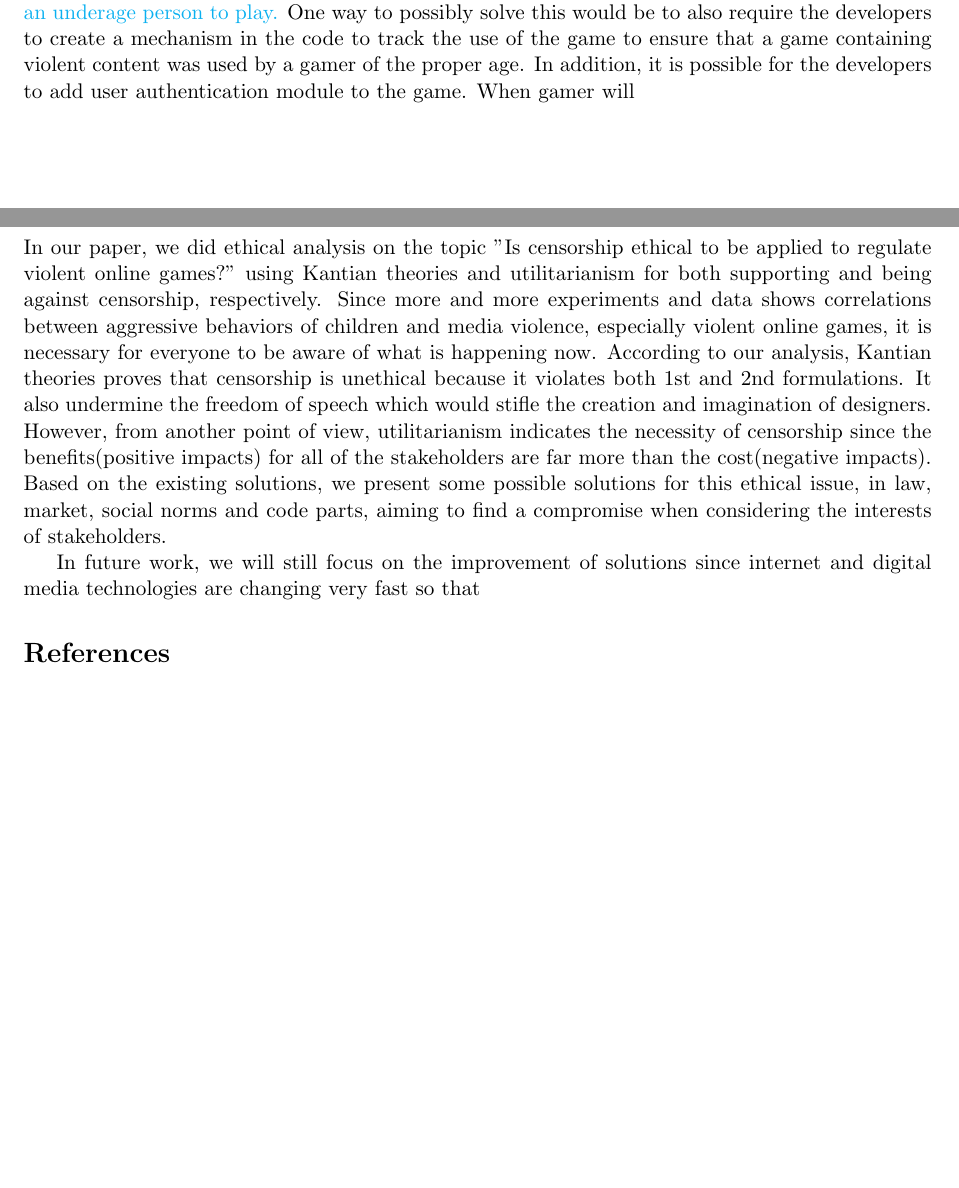
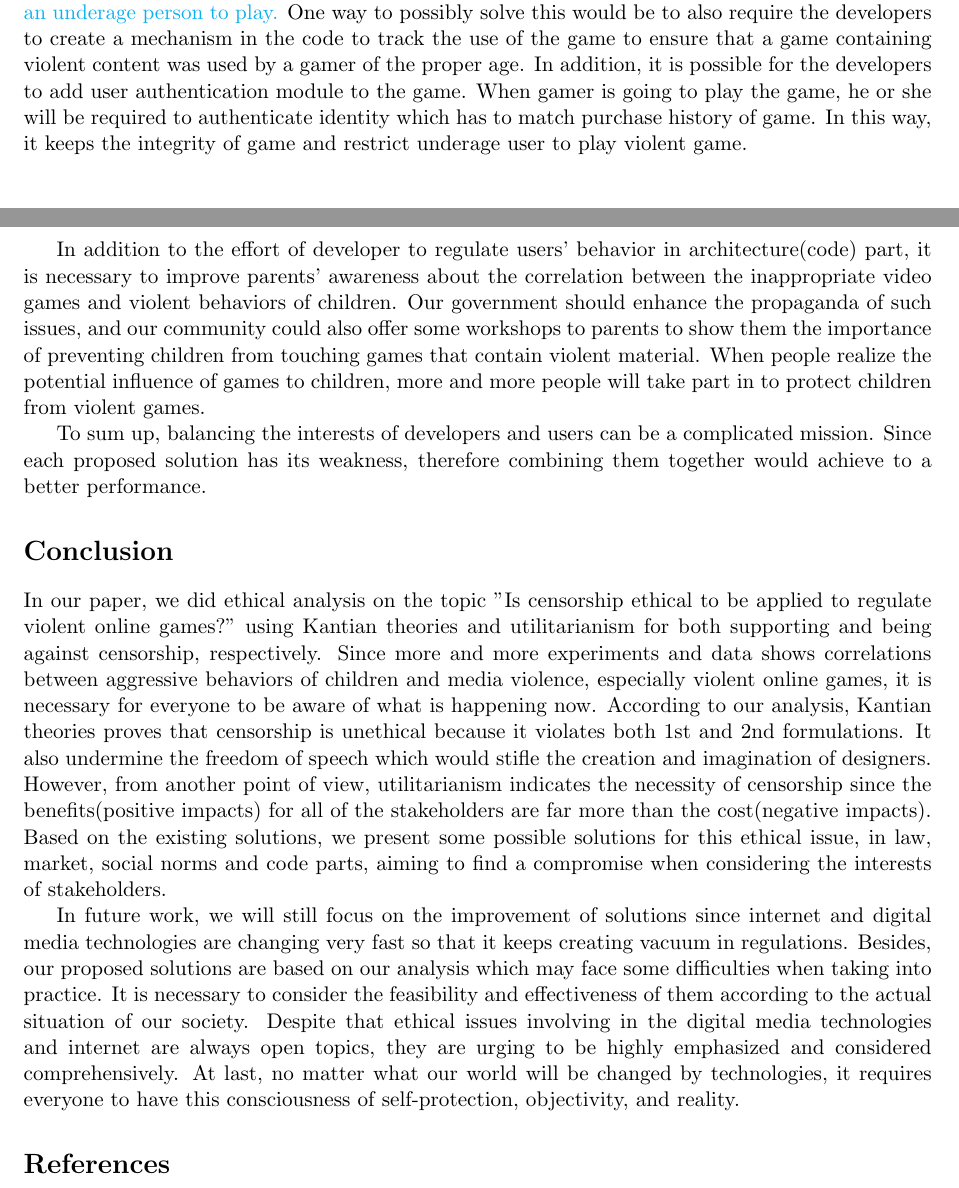
Before and after one commit to overrainbow/CIS590Project, a LaTeX document (Docs/report/paper.tex, which reads Docs/report/conclusion.tex, Docs/report/solutions.tex): two parts of pages 7 and 8 of 9, joined at a grey line, cut so that both start at the same text, the shorter picture padded with empty space. Compiled offline with pdfLaTeX.

Commit message:
draft done

```diff
--- a/Docs/report/conclusion.tex
+++ b/Docs/report/conclusion.tex
@@ -2,4 +2,4 @@
 
 In our paper, we did ethical analysis on the topic "Is censorship ethical to be applied to regulate violent online games?" using Kantian theories and utilitarianism for both supporting and being against censorship, respectively. Since more and more experiments and data shows correlations between aggressive behaviors of children and media violence, especially violent online games, it is necessary for everyone to be aware of what is happening now. According to our analysis, Kantian theories proves that censorship is unethical because it violates both 1st and 2nd formulations. It also undermine the freedom of speech which would stifle the creation and imagination of designers. However, from another point of view, utilitarianism indicates the necessity of censorship since the benefits(positive impacts) for all of the stakeholders are far more than the cost(negative impacts). Based on the existing solutions, we present some possible solutions for this ethical issue, in law, market, social norms and code parts, aiming to find a compromise when considering the interests of stakeholders.
 
-In future work, we will still focus on the improvement of solutions since internet and digital media technologies are changing very fast so that
+In future work, we will still focus on the improvement of solutions since internet and digital media technologies are changing very fast so that  it keeps creating vacuum in regulations. Besides, our proposed solutions are based on our analysis which may face some difficulties when taking into practice. It is necessary to consider the feasibility and effectiveness of them according to the actual situation of our society. Despite that ethical issues involving in the digital media technologies and internet are always open topics, they are urging to be highly emphasized and considered comprehensively. At last, no matter what our world will be changed by technologies, it requires everyone to have this consciousness of self-protection, objectivity, and reality.
--- a/Docs/report/solutions.tex
+++ b/Docs/report/solutions.tex
@@ -6,4 +6,8 @@ Another possible solution is to build a better rating system that rates a game n
 
 Government is able to play a critical role in leading the market into a good situation that all the software or game distributors could consciously restrict their selling behaviors. The government could set up incentive mechanisms to the merchants who stick on the rating system and only sell video game to the appropriate buyers. The incentive mechanism may include reputation improvement or tax reward. Since the merchants would benefit from their self-discipline, therefore they will actively participate in popularizing the sales restriction.
 
-\textcolor{ProcessBlue}{Any restriction on sales is not the perfect solution, as a game could be sold legally, but given to an underage person to play.} One way to possibly solve this would be to also require the developers to create a mechanism in the code to track the use of the game to ensure that a game containing violent content was used by a gamer of the proper age. In addition, it is possible for the developers to add user authentication module to the game. When gamer will
+\textcolor{ProcessBlue}{Any restriction on sales is not the perfect solution, as a game could be sold legally, but given to an underage person to play.} One way to possibly solve this would be to also require the developers to create a mechanism in the code to track the use of the game to ensure that a game containing violent content was used by a gamer of the proper age. In addition, it is possible for the developers to add user authentication module to the game. When gamer is going to play the game, he or she will be required to authenticate identity which has to match purchase history of game. In this way, it keeps the integrity of game and restrict underage user to play violent game.
+
+In addition to the effort of developer to regulate users' behavior in architecture(code) part, it is necessary to improve parents' awareness about the correlation between the inappropriate video games and violent behaviors of children. Our government should enhance the propaganda of such issues, and our community could also offer some workshops to parents to show them the importance of preventing children from touching games that contain violent material. When people realize the potential influence of games to children, more and more people will take part in to protect children from violent games.
+
+To sum up, balancing the interests of developers and users can be a complicated mission. Since each proposed solution has its weakness, therefore combining them together would achieve to a better performance.
```
